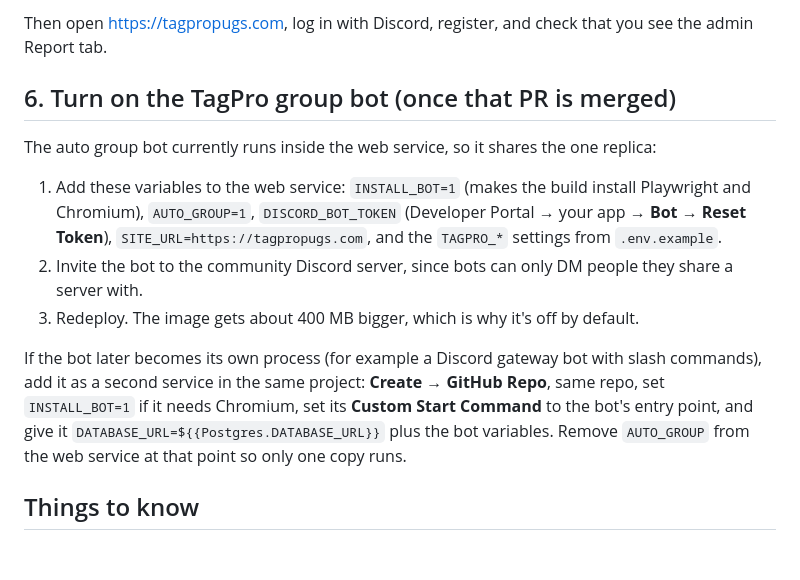
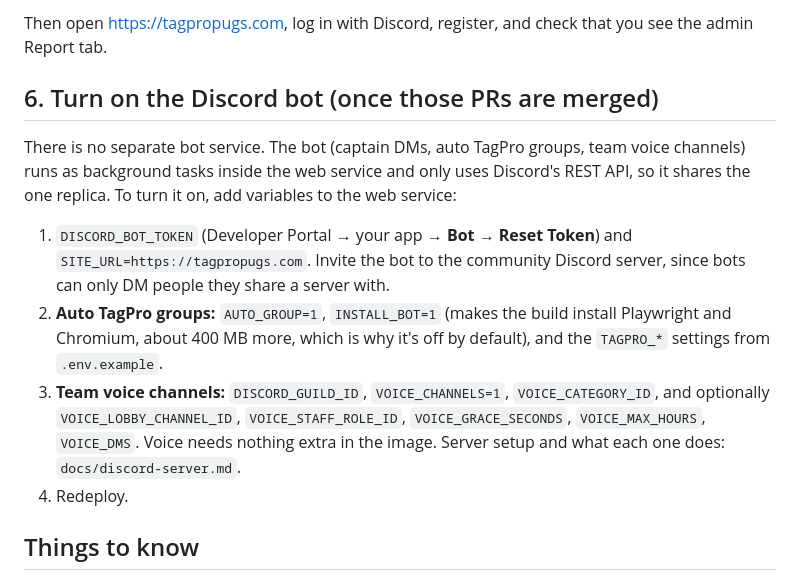
Before and after one commit to notevenmex/tagpro-matchmaking, a Markdown page: docs/deploy-railway.md, the part around the change. Rendered like a GitHub page; blank space fills up the shorter version.

Commit message:
Deploy guide: bot runs inside the web service; add voice channel variables
Co-Authored-By: Claude Opus 5.5 <noreply@anthropic.com>
Claude-Session: https://claude.ai/code/session_01ESL3dFFgdbL1aTHMY7jDpG

```diff
--- a/docs/deploy-railway.md
+++ b/docs/deploy-railway.md
@@ -89,22 +89,23 @@ serve `www`, log in through the bare domain, or add the `www` callback and pick
 Then open https://tagpropugs.com, log in with Discord, register, and check that you see the admin
 Report tab.
 
-## 6. Turn on the TagPro group bot (once that PR is merged)
+## 6. Turn on the Discord bot (once those PRs are merged)
 
-The auto group bot currently runs inside the web service, so it shares the one replica:
+There is no separate bot service. The bot (captain DMs, auto TagPro groups, team voice channels)
+runs as background tasks inside the web service and only uses Discord's REST API, so it shares the
+one replica. To turn it on, add variables to the web service:
 
-1. Add these variables to the web service: `INSTALL_BOT=1` (makes the build install Playwright and
-   Chromium), `AUTO_GROUP=1`, `DISCORD_BOT_TOKEN` (Developer Portal → your app → **Bot → Reset
-   Token**), `SITE_URL=https://tagpropugs.com`, and the `TAGPRO_*` settings from `.env.example`.
-2. Invite the bot to the community Discord server, since bots can only DM people they share a
-   server with.
-3. Redeploy. The image gets about 400 MB bigger, which is why it's off by default.
-
-If the bot later becomes its own process (for example a Discord gateway bot with slash commands),
-add it as a second service in the same project: **Create → GitHub Repo**, same repo, set
-`INSTALL_BOT=1` if it needs Chromium, set its **Custom Start Command** to the bot's entry point,
-and give it `DATABASE_URL=${{Postgres.DATABASE_URL}}` plus the bot variables. Remove `AUTO_GROUP`
-from the web service at that point so only one copy runs.
+1. `DISCORD_BOT_TOKEN` (Developer Portal → your app → **Bot → Reset Token**) and
+   `SITE_URL=https://tagpropugs.com`. Invite the bot to the community Discord server, since bots
+   can only DM people they share a server with.
+2. **Auto TagPro groups:** `AUTO_GROUP=1`, `INSTALL_BOT=1` (makes the build install Playwright and
+   Chromium, about 400 MB more, which is why it's off by default), and the `TAGPRO_*` settings
+   from `.env.example`.
+3. **Team voice channels:** `DISCORD_GUILD_ID`, `VOICE_CHANNELS=1`, `VOICE_CATEGORY_ID`, and
+   optionally `VOICE_LOBBY_CHANNEL_ID`, `VOICE_STAFF_ROLE_ID`, `VOICE_GRACE_SECONDS`,
+   `VOICE_MAX_HOURS`, `VOICE_DMS`. Voice needs nothing extra in the image. Server setup and what
+   each one does: `docs/discord-server.md`.
+4. Redeploy.
 
 ## Things to know
 
```
